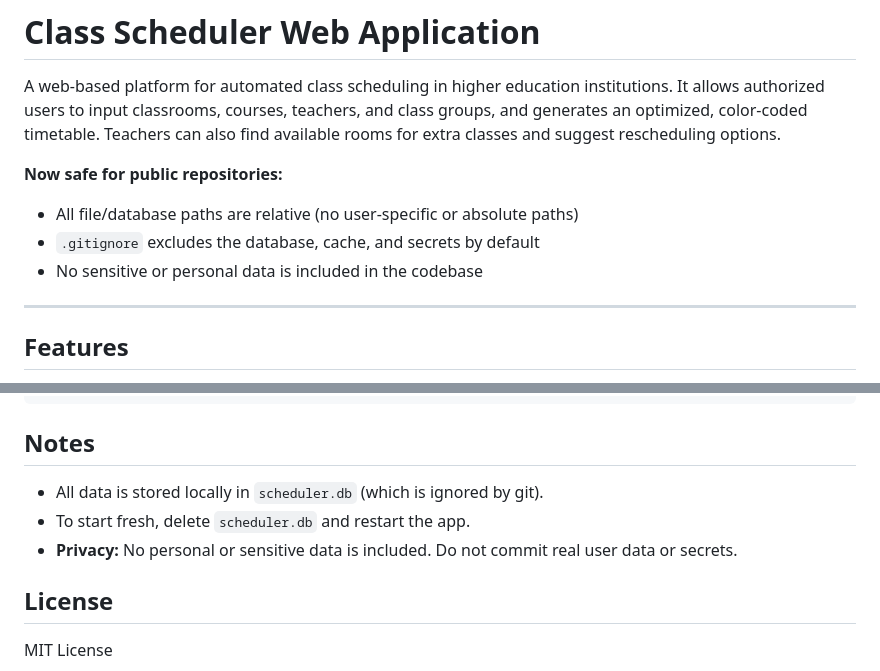
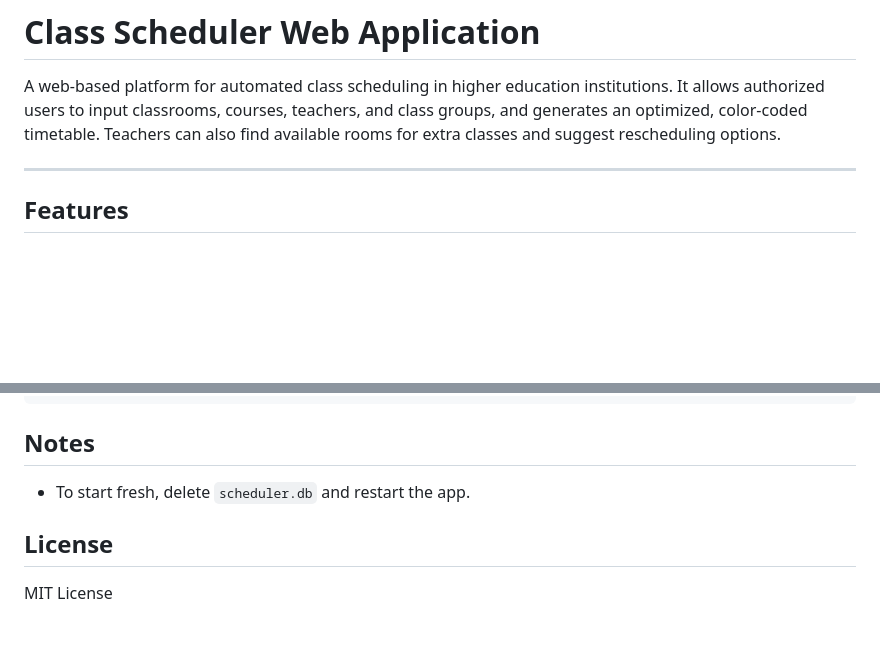
Before and after one commit to aaryanug25-tech/class-schedule-main, a Markdown page: README.md, 2 parts joined by grey strips. Drawn GitHub-style; blank space fills up the shorter version.

Commit message:
Update README to remove safety notes
Removed notes about safety for public repositories and privacy.

```diff
--- a/README.md
+++ b/README.md
@@ -4,10 +4,6 @@
 
 A web-based platform for automated class scheduling in higher education institutions. It allows authorized users to input classrooms, courses, teachers, and class groups, and generates an optimized, color-coded timetable. Teachers can also find available rooms for extra classes and suggest rescheduling options.
 
-**Now safe for public repositories:**
-- All file/database paths are relative (no user-specific or absolute paths)
-- `.gitignore` excludes the database, cache, and secrets by default
-- No sensitive or personal data is included in the codebase
 
 ---
 
@@ -140,9 +136,7 @@ PROJECT/
 
 
 ## Notes
-- All data is stored locally in `scheduler.db` (which is ignored by git).
 - To start fresh, delete `scheduler.db` and restart the app.
-- **Privacy:** No personal or sensitive data is included. Do not commit real user data or secrets.
 
 ## License
 MIT License
```
